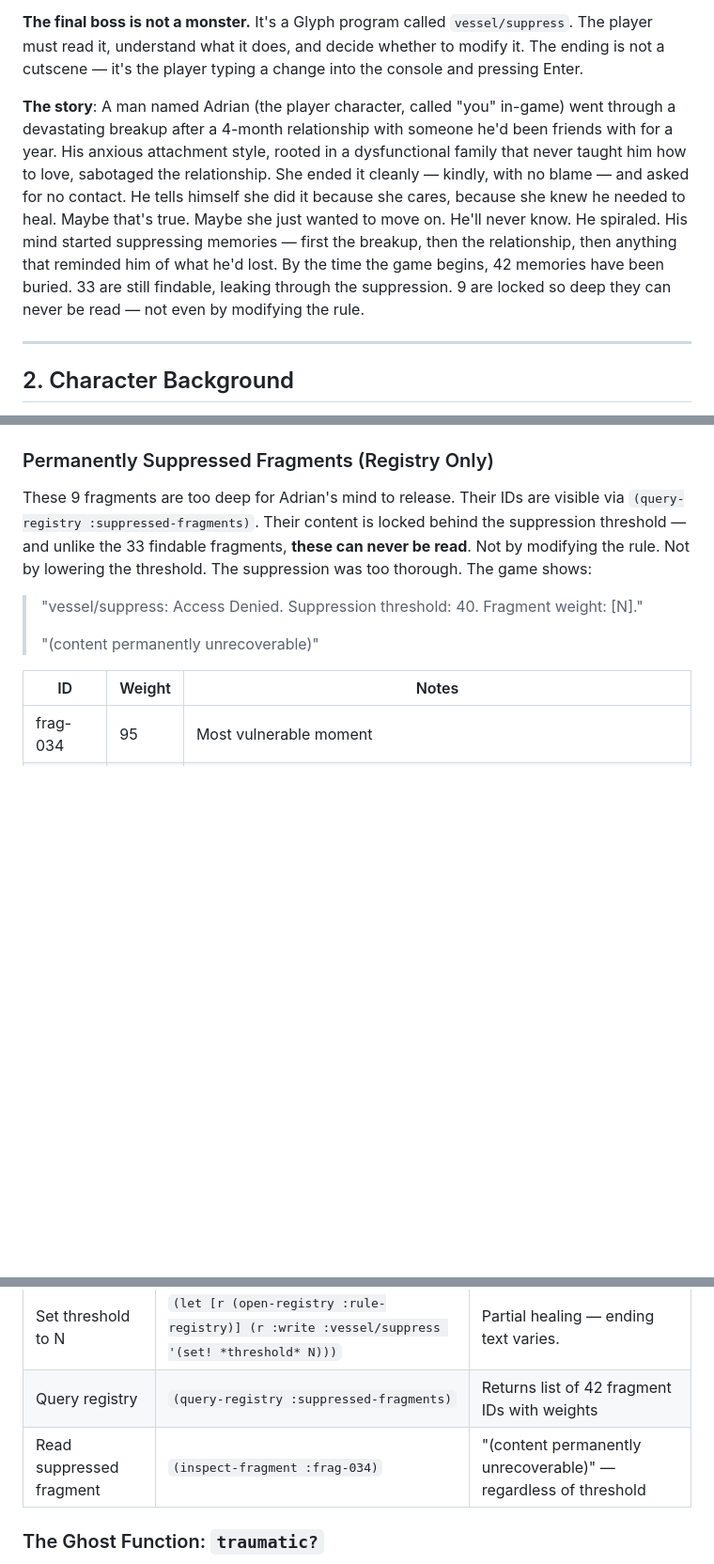
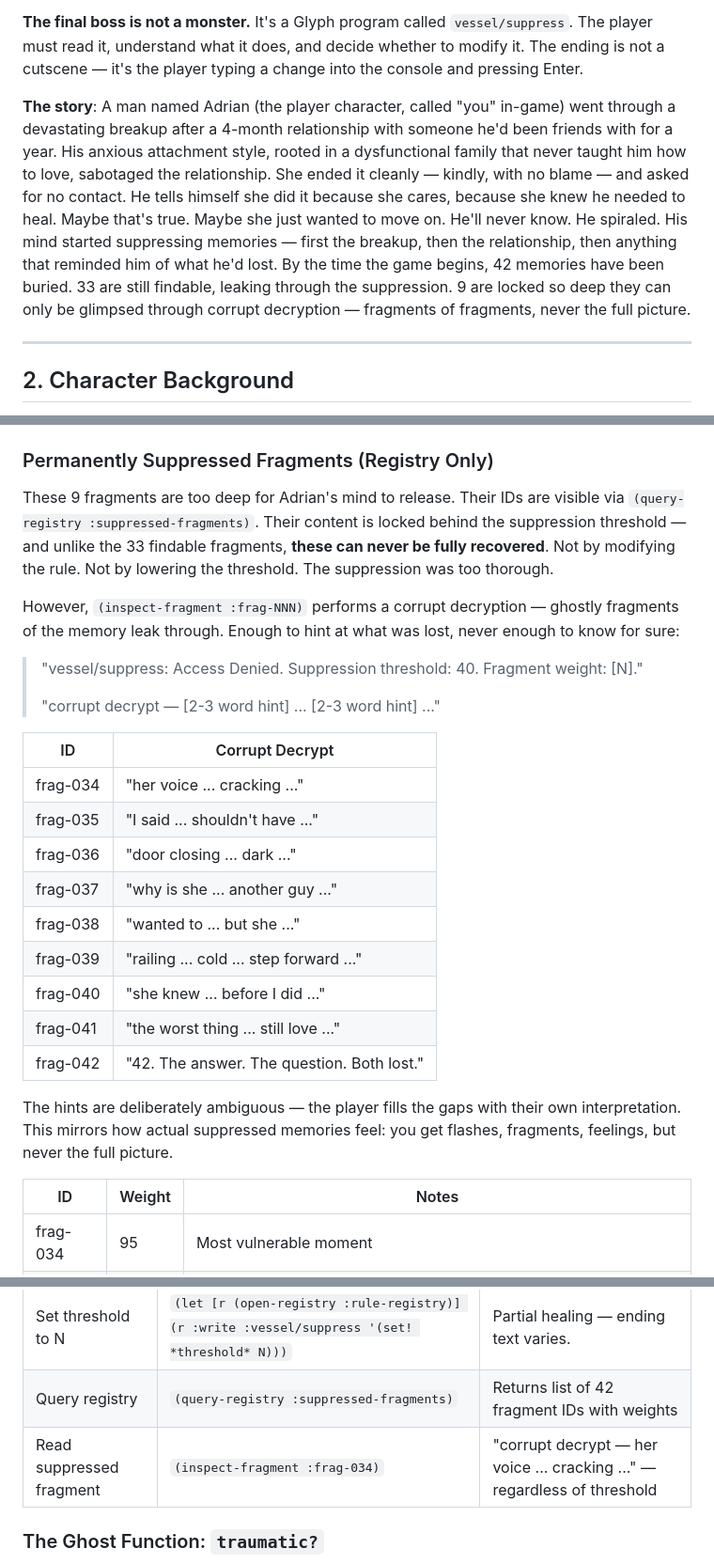
Before and after one commit to ThatXliner/coredumped, a Markdown page: level-design.md, 3 parts joined by grey strips. Shown at 94% size. Rendered like a GitHub page; blank space fills up the shorter version.

Commit message:
cryptic hints

```diff
--- a/level-design.md
+++ b/level-design.md
@@ -24,7 +24,7 @@
 
 **The final boss is not a monster.** It's a Glyph program called `vessel/suppress`. The player must read it, understand what it does, and decide whether to modify it. The ending is not a cutscene — it's the player typing a change into the console and pressing Enter.
 
-**The story**: A man named Adrian (the player character, called "you" in-game) went through a devastating breakup after a 4-month relationship with someone he'd been friends with for a year. His anxious attachment style, rooted in a dysfunctional family that never taught him how to love, sabotaged the relationship. She ended it cleanly — kindly, with no blame — and asked for no contact. He tells himself she did it because she cares, because she knew he needed to heal. Maybe that's true. Maybe she just wanted to move on. He'll never know. He spiraled. His mind started suppressing memories — first the breakup, then the relationship, then anything that reminded him of what he'd lost. By the time the game begins, 42 memories have been buried. 33 are still findable, leaking through the suppression. 9 are locked so deep they can never be read — not even by modifying the rule.
+**The story**: A man named Adrian (the player character, called "you" in-game) went through a devastating breakup after a 4-month relationship with someone he'd been friends with for a year. His anxious attachment style, rooted in a dysfunctional family that never taught him how to love, sabotaged the relationship. She ended it cleanly — kindly, with no blame — and asked for no contact. He tells himself she did it because she cares, because she knew he needed to heal. Maybe that's true. Maybe she just wanted to move on. He'll never know. He spiraled. His mind started suppressing memories — first the breakup, then the relationship, then anything that reminded him of what he'd lost. By the time the game begins, 42 memories have been buried. 33 are still findable, leaking through the suppression. 9 are locked so deep they can only be glimpsed through corrupt decryption — fragments of fragments, never the full picture.
 
 ---
 
@@ -213,11 +213,28 @@ The fragment IDs (`frag-001` through `frag-033`) are sequential by story chronol
 
 ### Permanently Suppressed Fragments (Registry Only)
 
-These 9 fragments are too deep for Adrian's mind to release. Their IDs are visible via `(query-registry :suppressed-fragments)`. Their content is locked behind the suppression threshold — and unlike the 33 findable fragments, **these can never be read**. Not by modifying the rule. Not by lowering the threshold. The suppression was too thorough. The game shows:
+These 9 fragments are too deep for Adrian's mind to release. Their IDs are visible via `(query-registry :suppressed-fragments)`. Their content is locked behind the suppression threshold — and unlike the 33 findable fragments, **these can never be fully recovered**. Not by modifying the rule. Not by lowering the threshold. The suppression was too thorough.
+
+However, `(inspect-fragment :frag-NNN)` performs a corrupt decryption — ghostly fragments of the memory leak through. Enough to hint at what was lost, never enough to know for sure:
 
 > "vessel/suppress: Access Denied. Suppression threshold: 40. Fragment weight: [N]."
 >
-> "(content permanently unrecoverable)"
+> "corrupt decrypt — [2-3 word hint] ... [2-3 word hint] ..."
+
+<!--TODO ACTUALLY WRITE-->
+| ID | Corrupt Decrypt |
+|----|----------------|
+| frag-034 | "her voice ... cracking ..." |
+| frag-035 | "I said ... shouldn't have ..." |
+| frag-036 | "door closing ... dark ..." |
+| frag-037 | "why is she ... another guy ..." |
+| frag-038 | "wanted to ... but she ..." |
+| frag-039 | "railing ... cold ... step forward ..." |
+| frag-040 | "she knew ... before I did ..." |
+| frag-041 | "the worst thing ... still love ..." |
+| frag-042 | "42. The answer. The question. Both lost." |
+
+The hints are deliberately ambiguous — the player fills the gaps with their own interpretation. This mirrors how actual suppressed memories feel: you get flashes, fragments, feelings, but never the full picture.
 
 | ID | Weight | Notes |
 |----|--------|-------|
@@ -369,7 +386,7 @@ The rule below is written in real Glyph that the evaluator could actually run. E
 | Delete the rule | `(let [r (open-registry :rule-registry)] (r :unregister :vessel/suppress))` | No defense. Self dissolves. |
 | Set threshold to N | `(let [r (open-registry :rule-registry)] (r :write :vessel/suppress '(set! *threshold* N)))` | Partial healing — ending text varies. |
 | Query registry | `(query-registry :suppressed-fragments)` | Returns list of 42 fragment IDs with weights |
-| Read suppressed fragment | `(inspect-fragment :frag-034)` | "(content permanently unrecoverable)" — regardless of threshold |
+| Read suppressed fragment | `(inspect-fragment :frag-034)` | "corrupt decrypt — her voice ... cracking ..." — regardless of threshold |
 
 ### The Ghost Function: `traumatic?`
 
```
